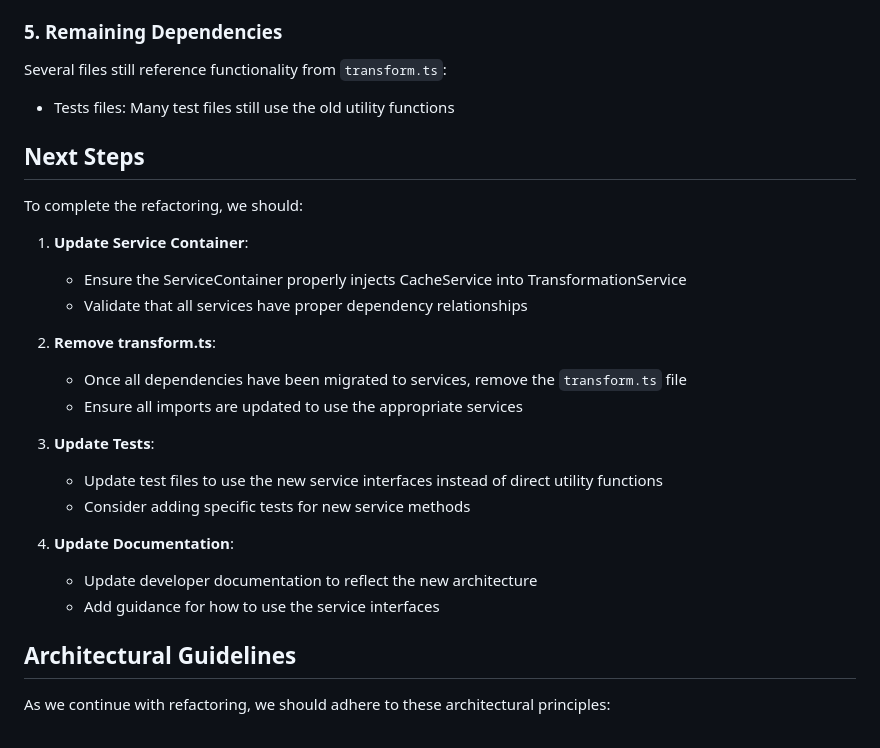
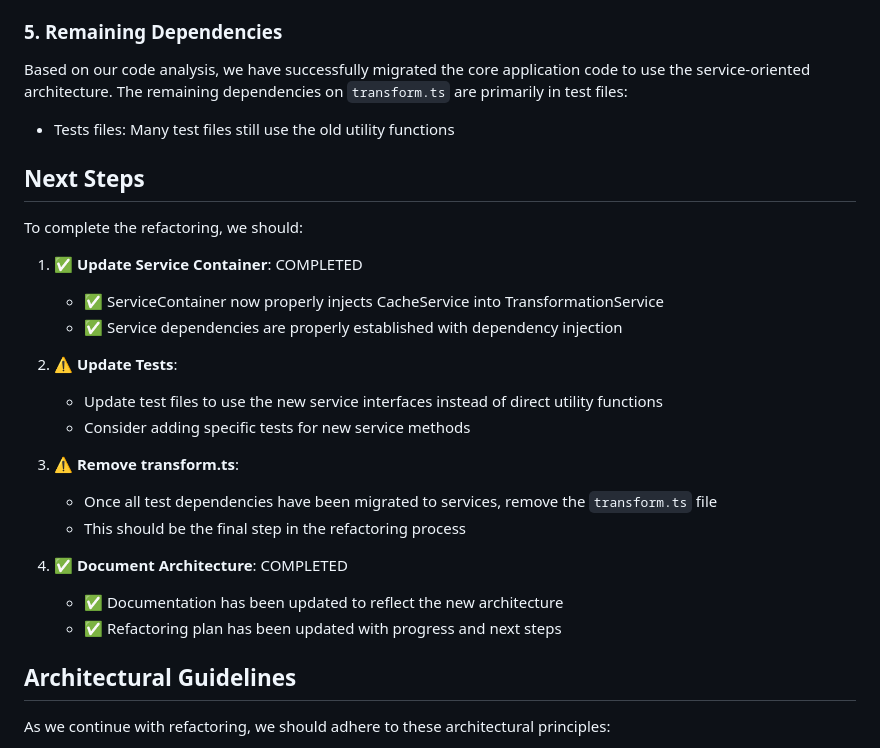
Before and after one commit to erfianugrah/image-resizer-2, a Markdown page: docs/development/transformService-refactoring.md, the part around the change. Drawn GitHub-style.

Commit message:
docs: update transformService-refactoring with progress

```diff
--- a/docs/development/transformService-refactoring.md
+++ b/docs/development/transformService-refactoring.md
@@ -70,7 +70,7 @@ We've updated the `transformationService.ts` to use proper service dependencies:
 
 ### 5. Remaining Dependencies
 
-Several files still reference functionality from `transform.ts`:
+Based on our code analysis, we have successfully migrated the core application code to use the service-oriented architecture. The remaining dependencies on `transform.ts` are primarily in test files:
 
 - Tests files: Many test files still use the old utility functions
 
@@ -78,21 +78,21 @@ Several files still reference functionality from `transform.ts`:
 
 To complete the refactoring, we should:
 
-1. **Update Service Container**:
-   - Ensure the ServiceContainer properly injects CacheService into TransformationService
-   - Validate that all services have proper dependency relationships
+1. **✅ Update Service Container**: COMPLETED
+   - ✅ ServiceContainer now properly injects CacheService into TransformationService
+   - ✅ Service dependencies are properly established with dependency injection
 
-2. **Remove transform.ts**:
-   - Once all dependencies have been migrated to services, remove the `transform.ts` file
-   - Ensure all imports are updated to use the appropriate services
-
-3. **Update Tests**:
+2. **⚠️ Update Tests**:
    - Update test files to use the new service interfaces instead of direct utility functions
    - Consider adding specific tests for new service methods
 
-4. **Update Documentation**:
-   - Update developer documentation to reflect the new architecture
-   - Add guidance for how to use the service interfaces
+3. **⚠️ Remove transform.ts**:
+   - Once all test dependencies have been migrated to services, remove the `transform.ts` file
+   - This should be the final step in the refactoring process
+
+4. **✅ Document Architecture**: COMPLETED
+   - ✅ Documentation has been updated to reflect the new architecture
+   - ✅ Refactoring plan has been updated with progress and next steps
 
 ## Architectural Guidelines
 
```
